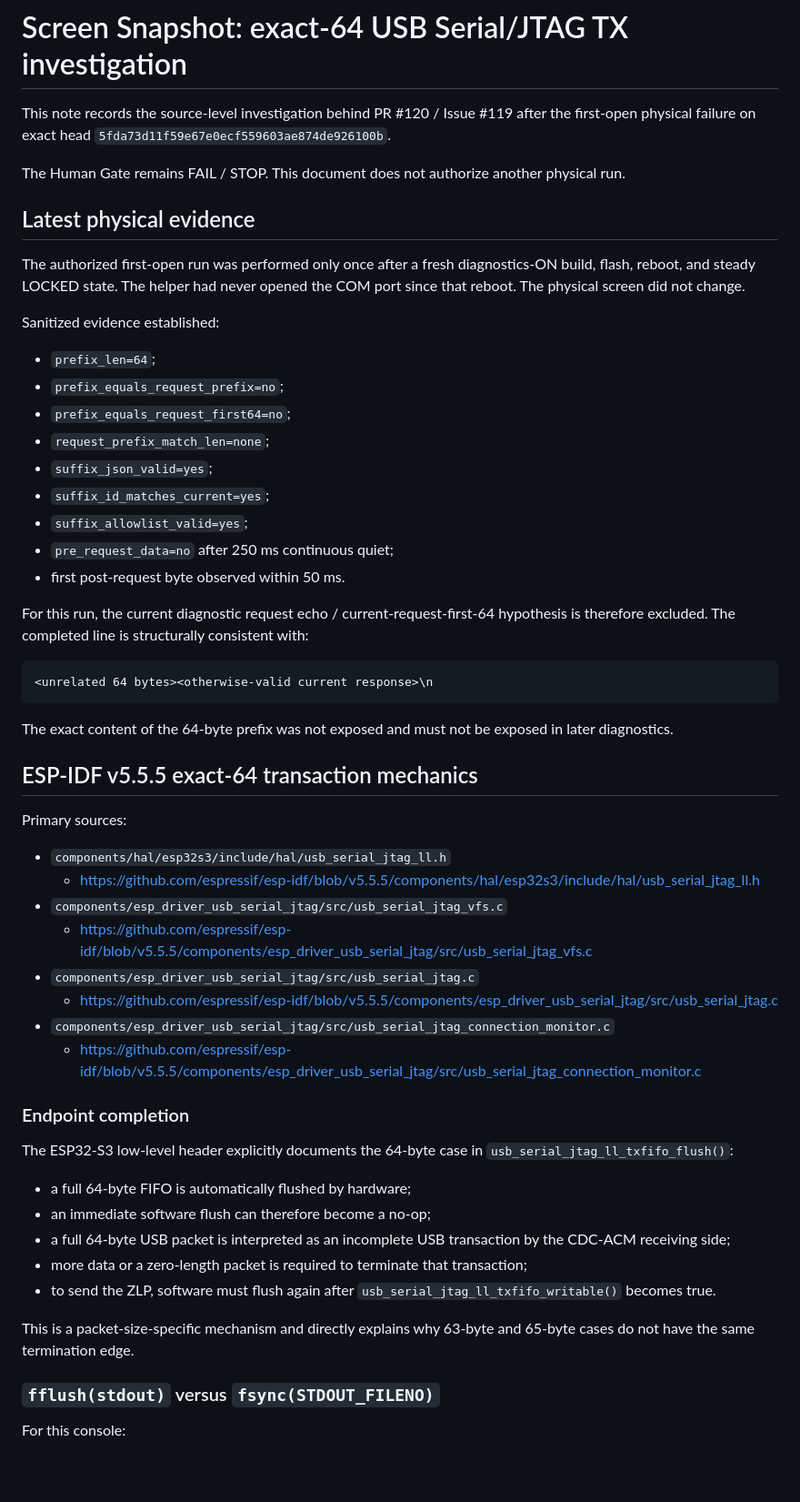
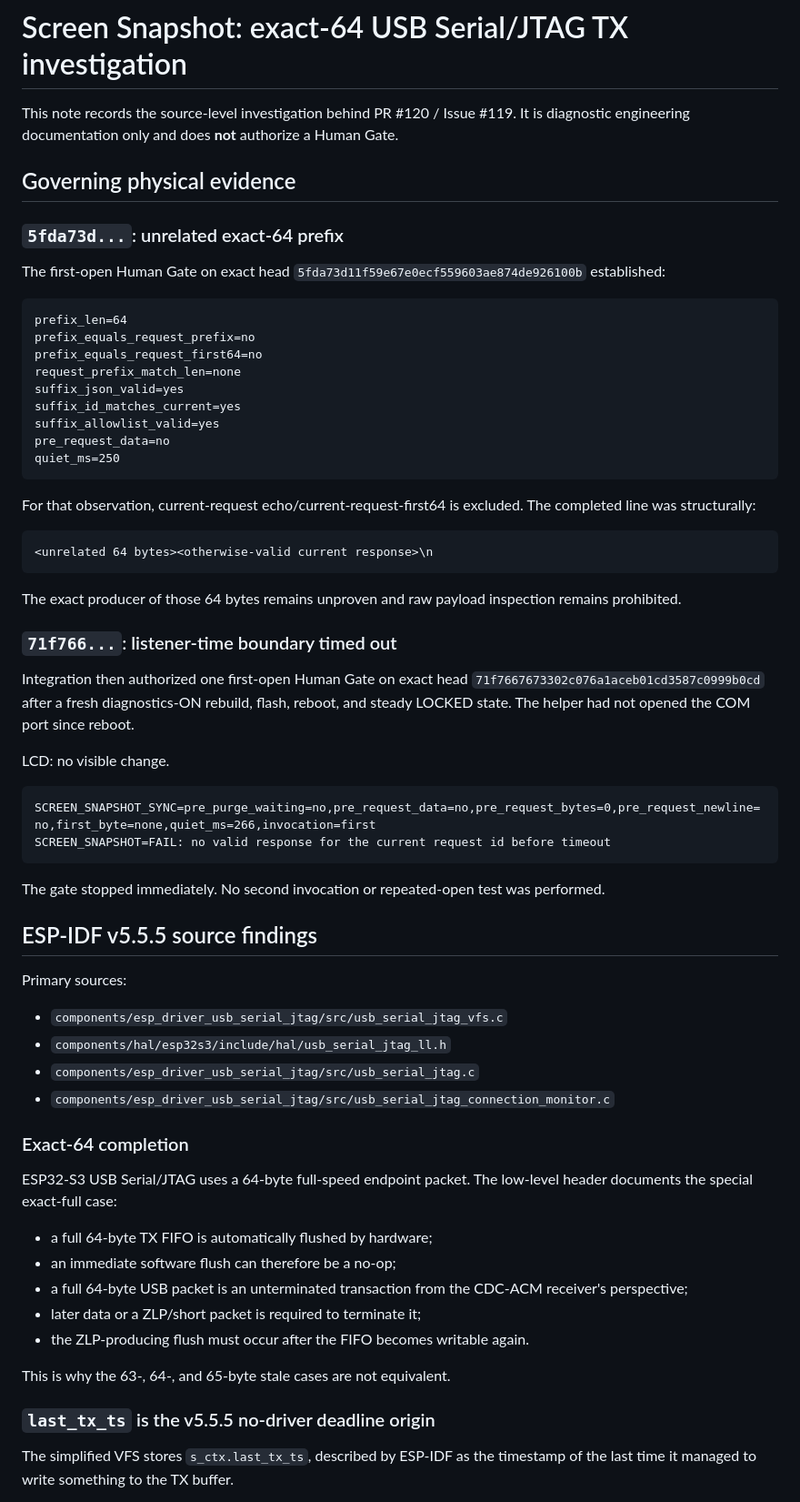
Before and after one commit to miso-develop/m5authenticator, a Markdown page: docs/testing/screen-snapshot-usb-tx-investigation.md, the part around one of its changes. Shown at 91% size. Rendered like a GitHub page; blank space fills up the shorter version.

Commit message:
docs(diag): record stale last_tx_ts timeout finding

````diff
--- a/docs/testing/screen-snapshot-usb-tx-investigation.md
+++ b/docs/testing/screen-snapshot-usb-tx-investigation.md
@@ -1,59 +1,68 @@
 # Screen Snapshot: exact-64 USB Serial/JTAG TX investigation
 
-This note records the source-level investigation behind PR #120 / Issue #119 after the first-open physical failure on exact head `5fda73d11f59e67e0ecf559603ae874de926100b`.
+This note records the source-level investigation behind PR #120 / Issue #119. It is diagnostic engineering documentation only and does **not** authorize a Human Gate.
 
-The Human Gate remains FAIL / STOP. This document does not authorize another physical run.
+## Governing physical evidence
 
-## Latest physical evidence
+### `5fda73d...`: unrelated exact-64 prefix
 
-The authorized first-open run was performed only once after a fresh diagnostics-ON build, flash, reboot, and steady LOCKED state. The helper had never opened the COM port since that reboot. The physical screen did not change.
+The first-open Human Gate on exact head `5fda73d11f59e67e0ecf559603ae874de926100b` established:
 
-Sanitized evidence established:
+```text
+prefix_len=64
+prefix_equals_request_prefix=no
+prefix_equals_request_first64=no
+request_prefix_match_len=none
+suffix_json_valid=yes
+suffix_id_matches_current=yes
+suffix_allowlist_valid=yes
+pre_request_data=no
+quiet_ms=250
+```
 
-- `prefix_len=64`;
-- `prefix_equals_request_prefix=no`;
-- `prefix_equals_request_first64=no`;
-- `request_prefix_match_len=none`;
-- `suffix_json_valid=yes`;
-- `suffix_id_matches_current=yes`;
-- `suffix_allowlist_valid=yes`;
-- `pre_request_data=no` after 250 ms continuous quiet;
-- first post-request byte observed within 50 ms.
-
-For this run, the current diagnostic request echo / current-request-first-64 hypothesis is therefore excluded. The completed line is structurally consistent with:
+For that observation, current-request echo/current-request-first64 is excluded. The completed line was structurally:
 
 ```text
 <unrelated 64 bytes><otherwise-valid current response>\n
 ```
 
-The exact content of the 64-byte prefix was not exposed and must not be exposed in later diagnostics.
+The exact producer of those 64 bytes remains unproven and raw payload inspection remains prohibited.
 
-## ESP-IDF v5.5.5 exact-64 transaction mechanics
+### `71f766...`: listener-time boundary timed out
+
+Integration then authorized one first-open Human Gate on exact head `71f7667673302c076a1aceb01cd3587c0999b0cd` after a fresh diagnostics-ON rebuild, flash, reboot, and steady LOCKED state. The helper had not opened the COM port since reboot.
+
+LCD: no visible change.
+
+```text
+SCREEN_SNAPSHOT_SYNC=pre_purge_waiting=no,pre_request_data=no,pre_request_bytes=0,pre_request_newline=no,first_byte=none,quiet_ms=266,invocation=first
+SCREEN_SNAPSHOT=FAIL: no valid response for the current request id before timeout
+```
+
+The gate stopped immediately. No second invocation or repeated-open test was performed.
+
+## ESP-IDF v5.5.5 source findings
 
 Primary sources:
 
+- `components/esp_driver_usb_serial_jtag/src/usb_serial_jtag_vfs.c`
 - `components/hal/esp32s3/include/hal/usb_serial_jtag_ll.h`
-  - https://github.com/espressif/esp-idf/blob/v5.5.5/components/hal/esp32s3/include/hal/usb_serial_jtag_ll.h
-- `components/esp_driver_usb_serial_jtag/src/usb_serial_jtag_vfs.c`
-  - https://github.com/espressif/esp-idf/blob/v5.5.5/components/esp_driver_usb_serial_jtag/src/usb_serial_jtag_vfs.c
 - `components/esp_driver_usb_serial_jtag/src/usb_serial_jtag.c`
-  - https://github.com/espressif/esp-idf/blob/v5.5.5/components/esp_driver_usb_serial_jtag/src/usb_serial_jtag.c
 - `components/esp_driver_usb_serial_jtag/src/usb_serial_jtag_connection_monitor.c`
-  - https://github.com/espressif/esp-idf/blob/v5.5.5/components/esp_driver_usb_serial_jtag/src/usb_serial_jtag_connection_monitor.c
 
-### Endpoint completion
+### Exact-64 completion
 
-The ESP32-S3 low-level header explicitly documents the 64-byte case in `usb_serial_jtag_ll_txfifo_flush()`:
+ESP32-S3 USB Serial/JTAG uses a 64-byte full-speed endpoint packet. The low-level header documents the special exact-full case:
 
-- a full 64-byte FIFO is automatically flushed by hardware;
-- an immediate software flush can therefore become a no-op;
-- a full 64-byte USB packet is interpreted as an incomplete USB transaction by the CDC-ACM receiving side;
-- more data or a zero-length packet is required to terminate that transaction;
-- to send the ZLP, software must flush again after `usb_serial_jtag_ll_txfifo_writable()` becomes true.
+- a full 64-byte TX FIFO is automatically flushed by hardware;
+- an immediate software flush can therefore be a no-op;
+- a full 64-byte USB packet is an unterminated transaction from the CDC-ACM receiver's perspective;
+- later data or a ZLP/short packet is required to terminate it;
+- the ZLP-producing flush must occur after the FIFO becomes writable again.
 
-This is a packet-size-specific mechanism and directly explains why 63-byte and 65-byte cases do not have the same termination edge.
+This is why the 63-, 64-, and 65-byte stale cases are not equivalent.
 
-### `fflush(stdout)` versus `fsync(STDOUT_FILENO)`
+### `last_tx_ts` is the v5.5.5 no-driver deadline origin
 
-For this console:
+The simplified VFS stores `s_ctx.last_tx_ts`, described by ESP-IDF as the timestamp of the last time it managed to write something to the TX buffer.
 
````
Also changed, not shown: other parts of docs/testing/screen-snapshot-usb-tx-investigation.md (+126 -105 lines).
